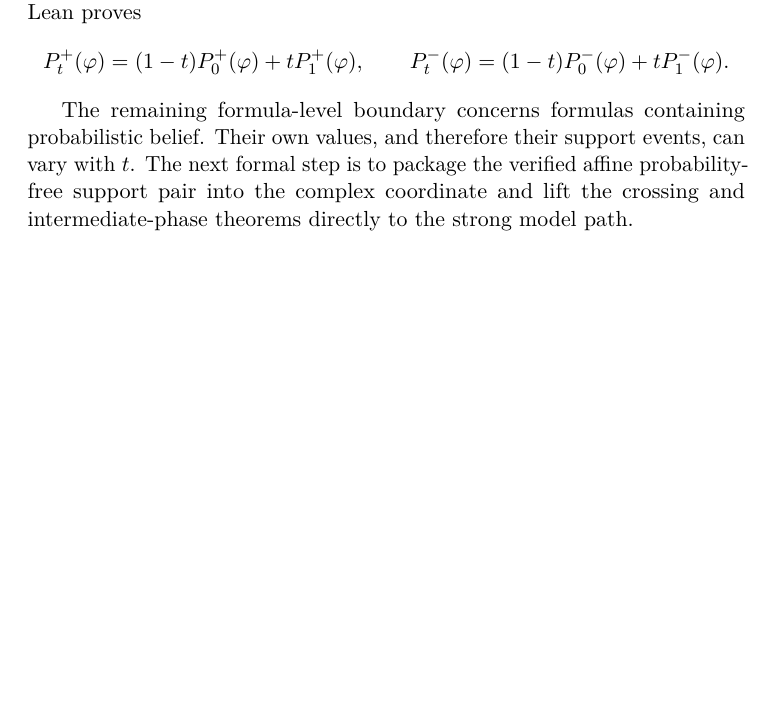
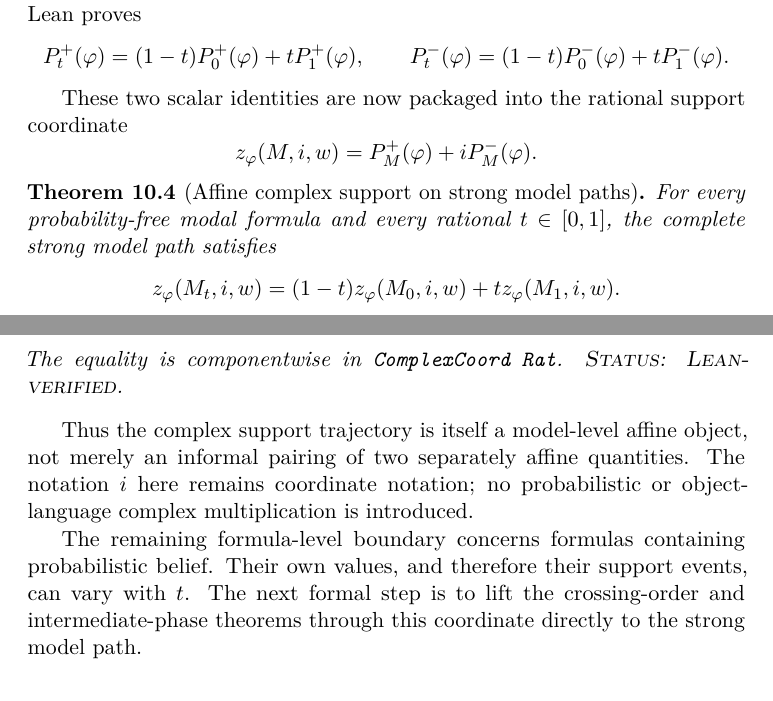
Before and after one commit to cr4bbz/4PEL-Lean-Formalization, a LaTeX paper (paper/main.tex, which reads paper/sections/09_model_path_realizability.tex): part of page 24 of 39 before the commit and two parts of pages 24 and 25 of 39 after it, the two joined at a grey line, cut so that both start at the same text, the shorter picture padded with empty space. Compiled offline with pdfLaTeX.

Commit message:
Document verified affine complex model path in paper/sections/09_model_path_realizability.tex

```diff
--- a/paper/sections/09_model_path_realizability.tex
+++ b/paper/sections/09_model_path_realizability.tex
@@ -79,8 +79,30 @@ events are fixed, and Lean proves
   \Pneg_t(\varphi)=(1-t)\Pneg_0(\varphi)+t\Pneg_1(\varphi).
 \]
 
+These two scalar identities are now packaged into the rational support
+coordinate
+\[
+  z_\varphi(M,i,w)=\Ppos_M(\varphi)+i\Pneg_M(\varphi).
+\]
+
+\begin{theorem}[Affine complex support on strong model paths]
+For every probability-free modal formula and every rational \(t\in[0,1]\),
+the complete strong model path satisfies
+\[
+  z_\varphi(M_t,i,w)
+  =(1-t)z_\varphi(M_0,i,w)+t z_\varphi(M_1,i,w).
+\]
+The equality is componentwise in \texttt{ComplexCoord Rat}.
+\statusverified
+\end{theorem}
+
+Thus the complex support trajectory is itself a model-level affine object, not
+merely an informal pairing of two separately affine quantities. The notation
+\(i\) here remains coordinate notation; no probabilistic or object-language
+complex multiplication is introduced.
+
 The remaining formula-level boundary concerns formulas containing
 probabilistic belief. Their own values, and therefore their support events, can
-vary with \(t\). The next formal step is to package the verified affine
-probability-free support pair into the complex coordinate and lift the crossing
-and intermediate-phase theorems directly to the strong model path.
+vary with \(t\). The next formal step is to lift the crossing-order and
+intermediate-phase theorems through this coordinate directly to the strong
+model path.
```
